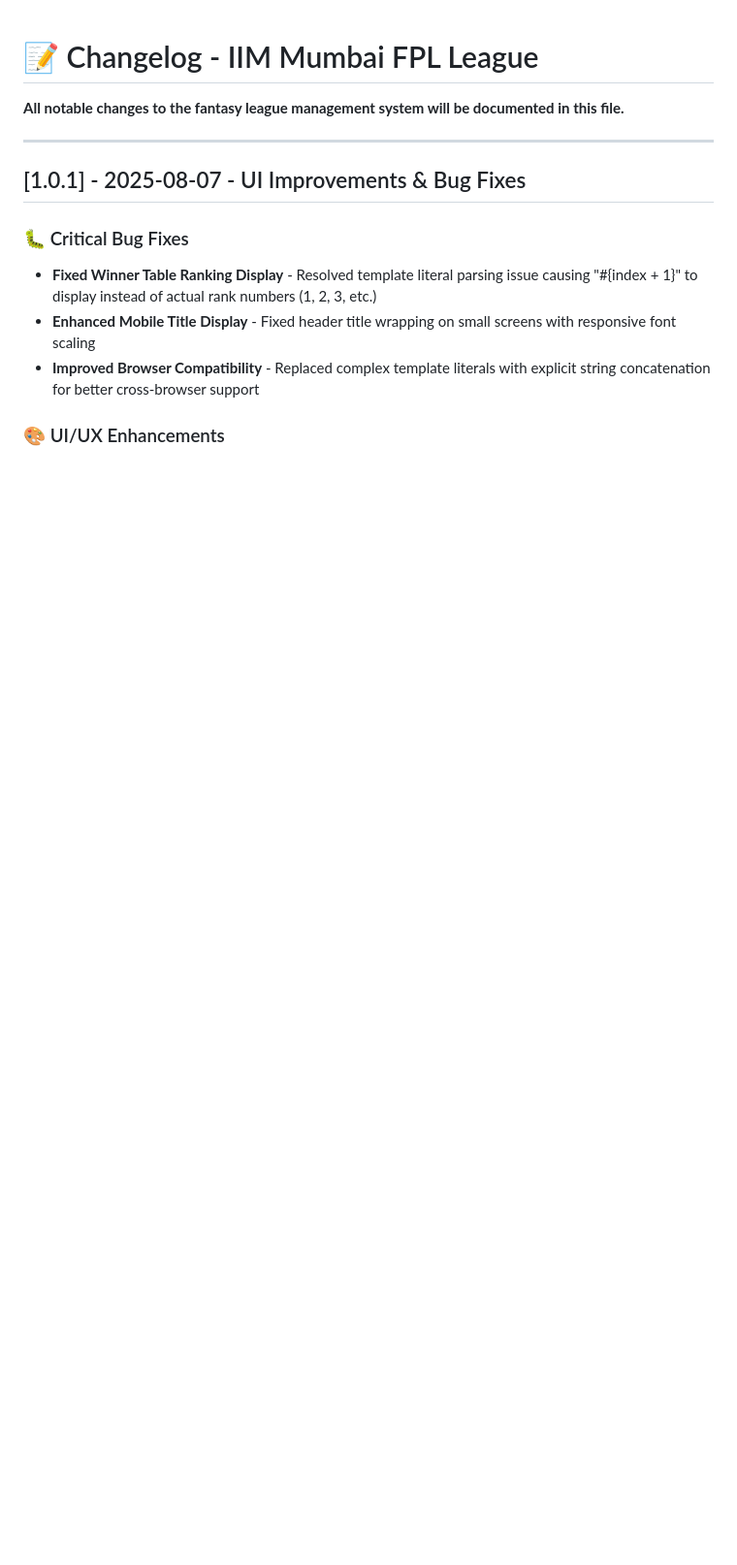
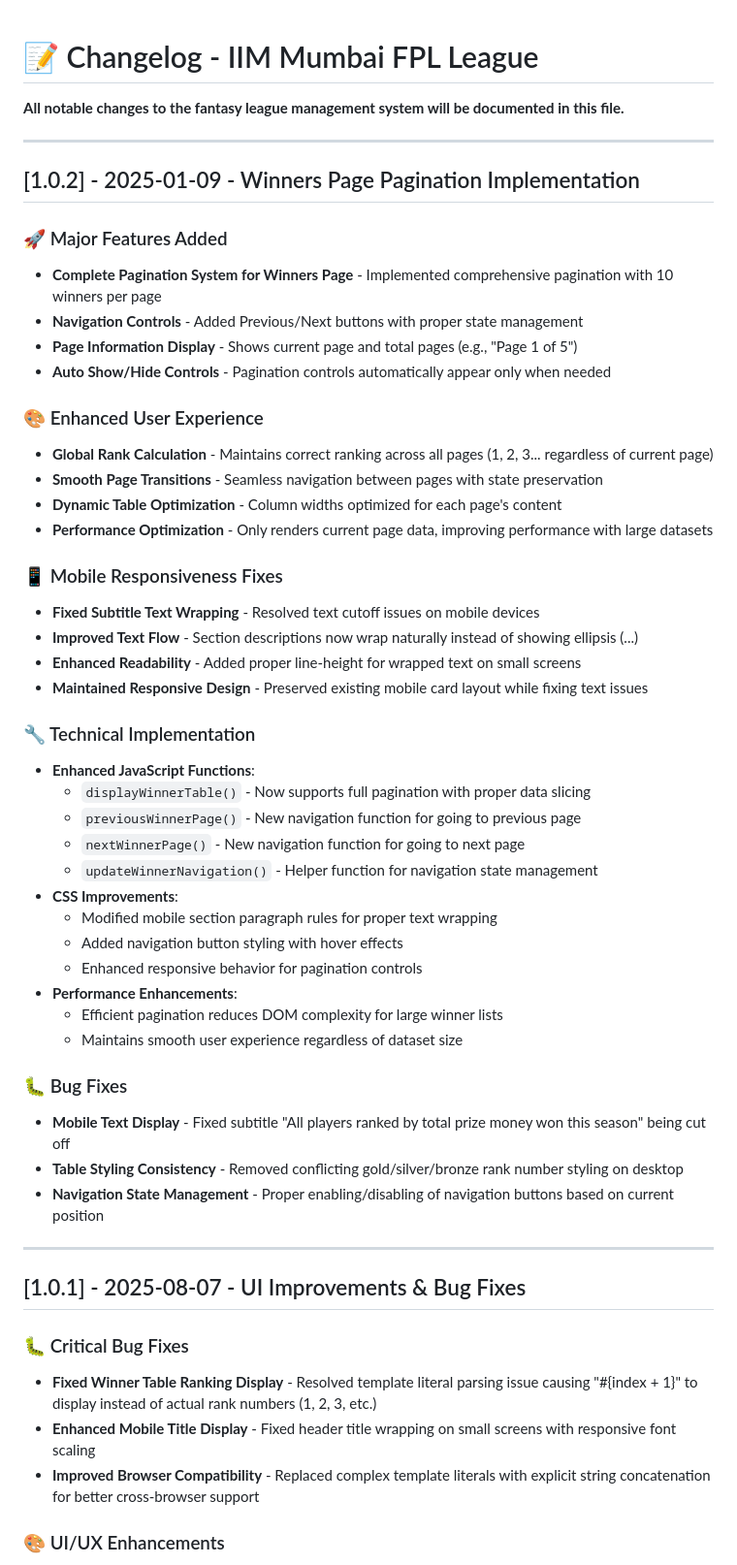
Before and after one commit to adigunners/adigunners.github.io, a Markdown page: docs/CHANGELOG.md, the part around the change. Shown at 97% size. Drawn GitHub-style; blank space fills up the shorter version.

```diff
--- a/docs/CHANGELOG.md
+++ b/docs/CHANGELOG.md
@@ -1,6 +1,47 @@
 # 📝 Changelog - IIM Mumbai FPL League
 
 **All notable changes to the fantasy league management system will be documented in this file.**
+
+---
+
+## [1.0.2] - 2025-01-09 - Winners Page Pagination Implementation
+
+### 🚀 Major Features Added
+- **Complete Pagination System for Winners Page** - Implemented comprehensive pagination with 10 winners per page
+- **Navigation Controls** - Added Previous/Next buttons with proper state management
+- **Page Information Display** - Shows current page and total pages (e.g., "Page 1 of 5")
+- **Auto Show/Hide Controls** - Pagination controls automatically appear only when needed
+
+### 🎨 Enhanced User Experience
+- **Global Rank Calculation** - Maintains correct ranking across all pages (1, 2, 3... regardless of current page)
+- **Smooth Page Transitions** - Seamless navigation between pages with state preservation
+- **Dynamic Table Optimization** - Column widths optimized for each page's content
+- **Performance Optimization** - Only renders current page data, improving performance with large datasets
+
+### 📱 Mobile Responsiveness Fixes
+- **Fixed Subtitle Text Wrapping** - Resolved text cutoff issues on mobile devices
+- **Improved Text Flow** - Section descriptions now wrap naturally instead of showing ellipsis (...)
+- **Enhanced Readability** - Added proper line-height for wrapped text on small screens
+- **Maintained Responsive Design** - Preserved existing mobile card layout while fixing text issues
+
+### 🔧 Technical Implementation
+- **Enhanced JavaScript Functions**:
+  - `displayWinnerTable()` - Now supports full pagination with proper data slicing
+  - `previousWinnerPage()` - New navigation function for going to previous page
+  - `nextWinnerPage()` - New navigation function for going to next page
+  - `updateWinnerNavigation()` - Helper function for navigation state management
+- **CSS Improvements**:
+  - Modified mobile section paragraph rules for proper text wrapping
+  - Added navigation button styling with hover effects
+  - Enhanced responsive behavior for pagination controls
+- **Performance Enhancements**:
+  - Efficient pagination reduces DOM complexity for large winner lists
+  - Maintains smooth user experience regardless of dataset size
+
+### 🐛 Bug Fixes
+- **Mobile Text Display** - Fixed subtitle "All players ranked by total prize money won this season" being cut off
+- **Table Styling Consistency** - Removed conflicting gold/silver/bronze rank number styling on desktop
+- **Navigation State Management** - Proper enabling/disabling of navigation buttons based on current position
 
 ---
 
```
Also changed, not shown: docs/TECHNICAL_DOCUMENTATION.md (+54 -0 lines).
